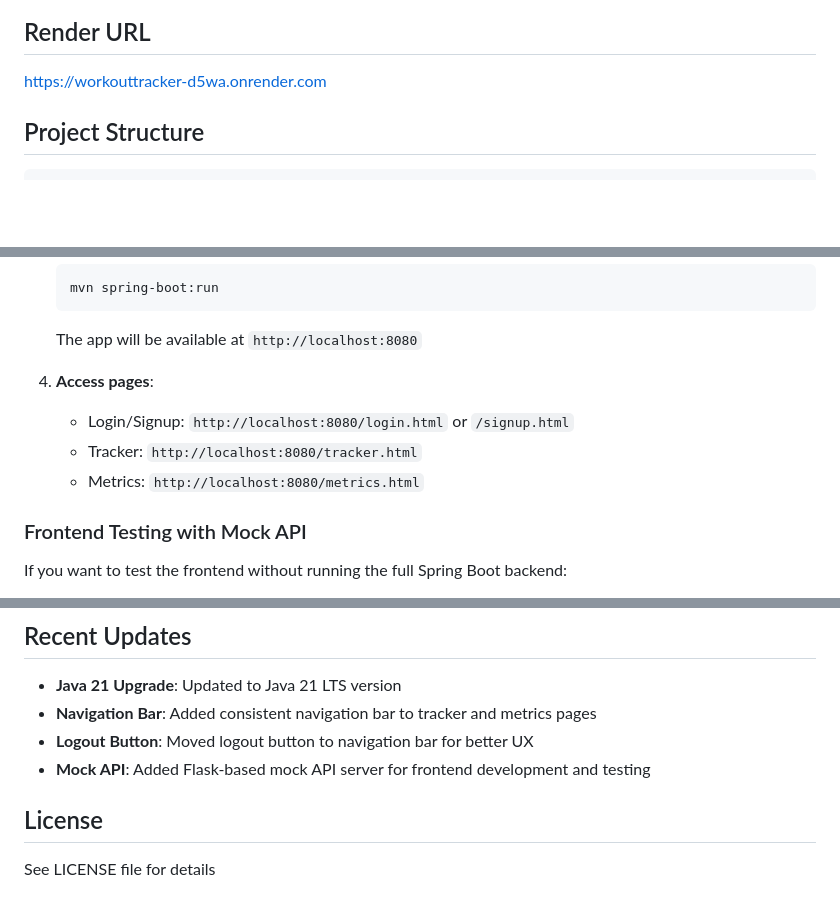
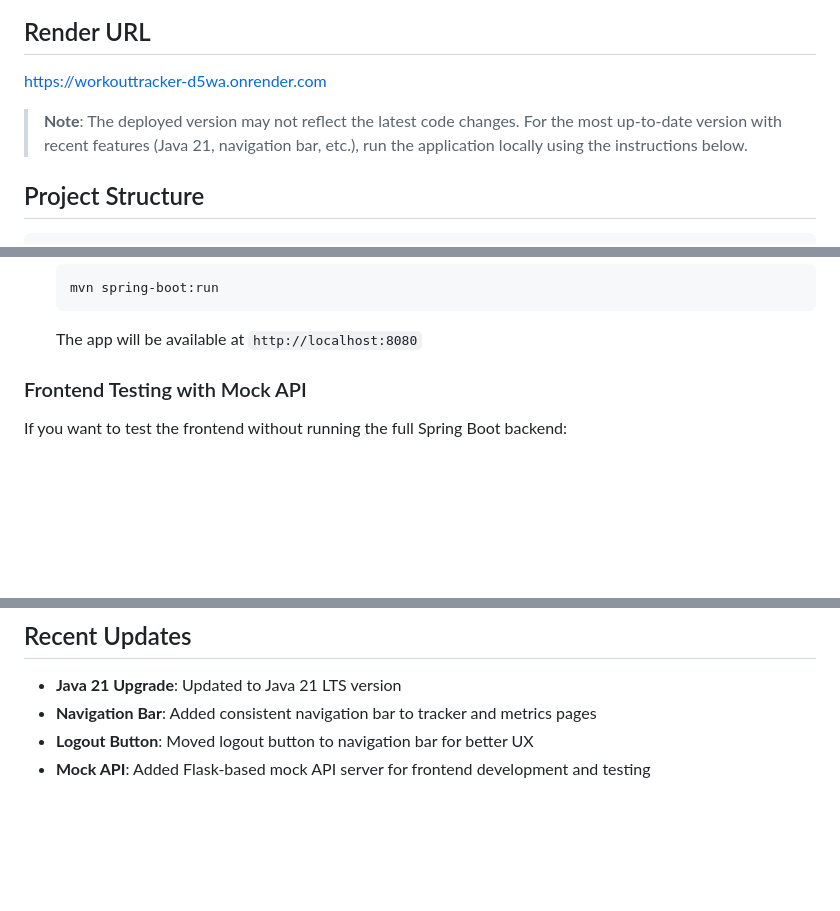
Before and after one commit to oliviasolomon/WorkoutTracker, a Markdown page: README.md, 3 parts joined by grey strips. Drawn GitHub-style; blank space fills up the shorter version.

Commit message:
Add note about deployment potentially being out of sync with latest code

```diff
--- a/README.md
+++ b/README.md
@@ -5,6 +5,8 @@ A Spring Boot web application for tracking and managing workout sessions with me
 ## Render URL
 
 https://workouttracker-d5wa.onrender.com
+
+> **Note**: The deployed version may not reflect the latest code changes. For the most up-to-date version with recent features (Java 21, navigation bar, etc.), run the application locally using the instructions below.
 
 ## Project Structure
 
@@ -106,10 +108,6 @@ workouttracker/
 
    The app will be available at `http://localhost:8080`
 
-4. **Access pages**:
-   - Login/Signup: `http://localhost:8080/login.html` or `/signup.html`
-   - Tracker: `http://localhost:8080/tracker.html`
-   - Metrics: `http://localhost:8080/metrics.html`
 
 ### Frontend Testing with Mock API
 
@@ -151,7 +149,3 @@ docker run -p 8080:8080 workout-tracker:latest
 - **Navigation Bar**: Added consistent navigation bar to tracker and metrics pages
 - **Logout Button**: Moved logout button to navigation bar for better UX
 - **Mock API**: Added Flask-based mock API server for frontend development and testing
-
-## License
-
-See LICENSE file for details
```
